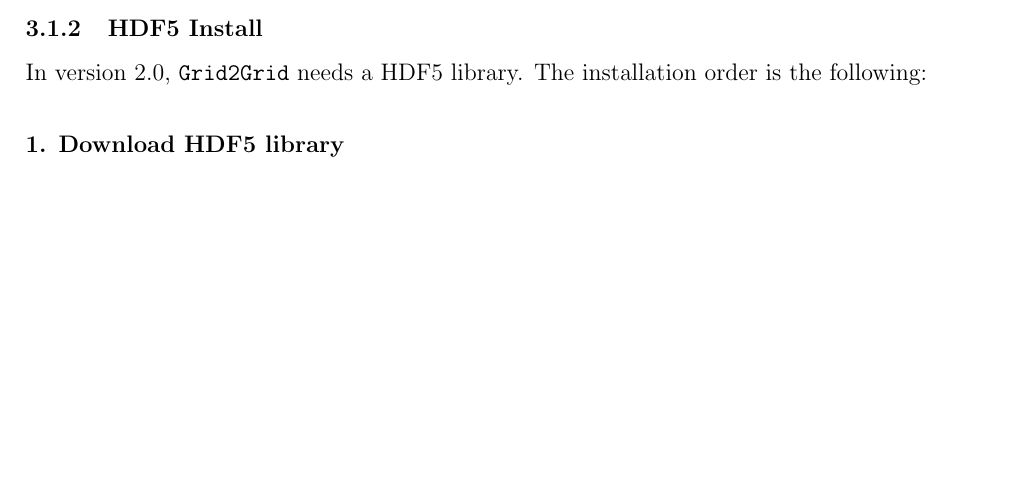
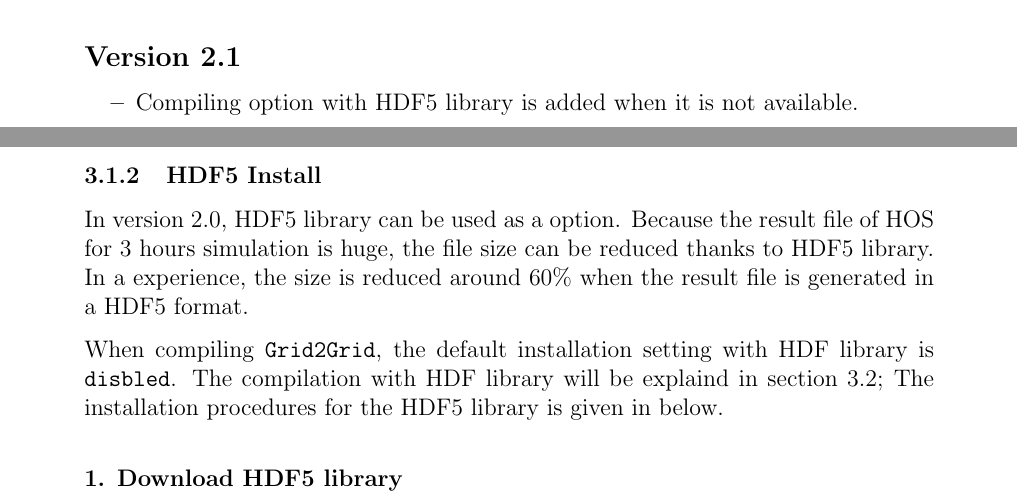
Before and after one commit to LHEEA/Grid2Grid, a LaTeX document (doc/manual.tex, which reads doc/installation.tex, doc/releaseNotes.tex): part of page 29 of 53 before the commit and two parts of pages 2 and 31 of 58 after it, the two joined at a grey line, cut at the place of the change, the shorter picture padded with empty space. Compiled offline with pdfLaTeX.

Commit message:
Grid2Grid v2.1 manual.
Change-Id: I616f2cf70e6c2a741bdc5e927fd46ce70cb8d1f3
Signed-off-by: ychoi <youngmyung.choi@ec-nantes.fr>

```diff
--- a/doc/installation.tex
+++ b/doc/installation.tex
@@ -91,7 +91,9 @@
 
 		\label{chap:HDF5Install}
 
-		In version 2.0, \texttt{Grid2Grid} needs a HDF5 library. The installation order is the following:
+		In version 2.0, HDF5 library can be used as a option. Because the result file of HOS for 3 hours simulation is huge, the file size can be reduced thanks to HDF5 library. In a experience, the size is reduced around 60\% when the result file is generated in a HDF5 format.
+
+		When compiling \texttt{Grid2Grid}, the default installation setting with HDF library is \texttt{disbled}. The compilation with HDF library will be explaind in section \ref{chap:Grid2GridInstall}; The installation procedures for the HDF5 library is given in below.
 
 		\vspace{0.5cm}
 
--- a/doc/releaseNotes.tex
+++ b/doc/releaseNotes.tex
@@ -21,7 +21,10 @@
 	\item $z$-directional \texttt{surf2vol} grid bug (when \texttt{meshGrid} with \texttt{meshRatio}$=1$).
 	\item 3D HOS-Ocean interpolation class initialization error (when $n_x$ and $n_y$ is different).
 	\item ...
+
+\subsection*{Version 2.1}
+\begin{itemize}
+	\item Compiling option with HDF5 library is added when it is not available.
 \end{itemize}
 
-
 \pagebreak
```
Also changed, not shown: doc/titleSet.tex (+1 -1 lines), doc/manual.pdf, doc/installation.tex (14 more changed lines).
